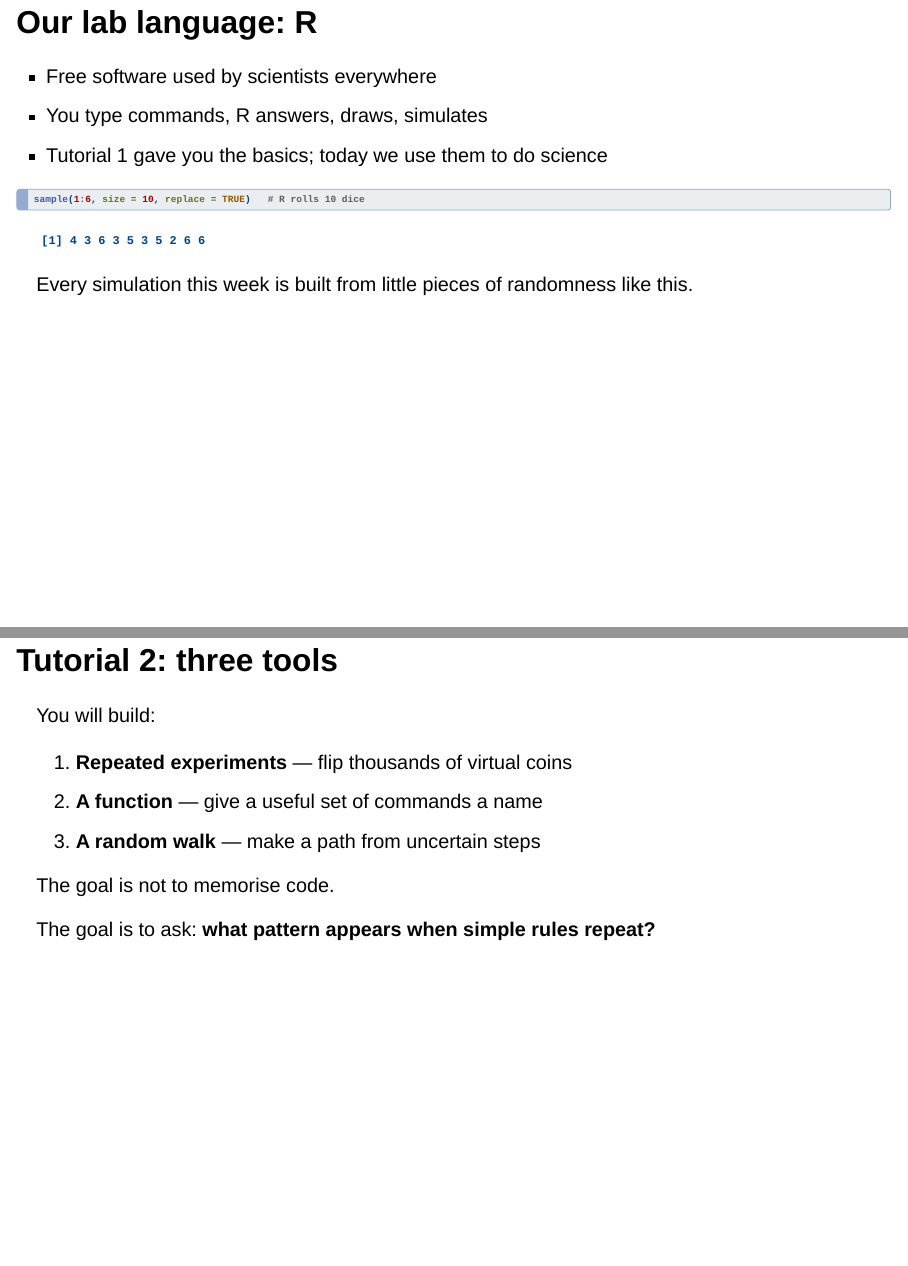
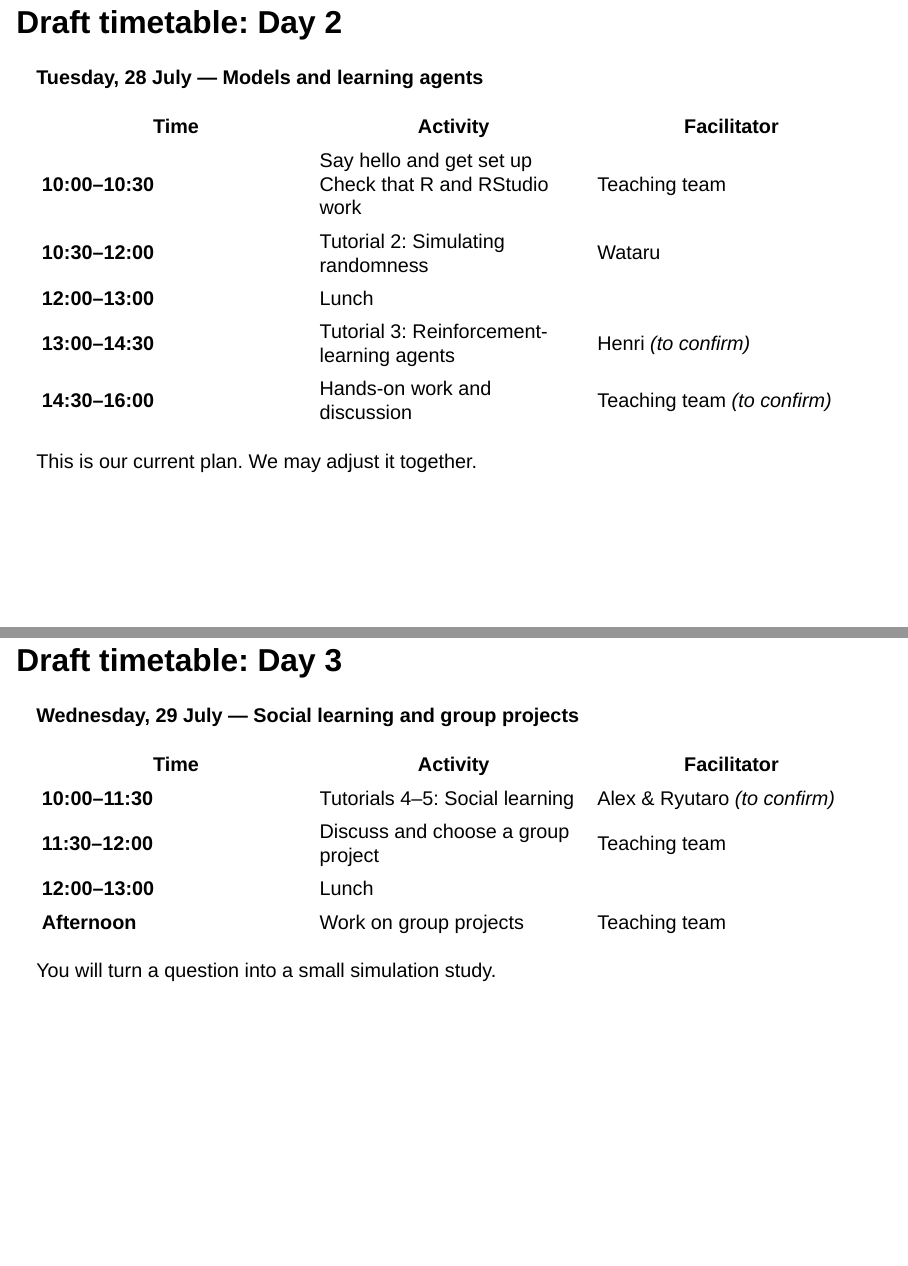
Before and after one commit to cognaclab/ScienceHighSchool, a Quarto document (slides/day2_am_models_and_agents.qmd): pages 11 and 12 of 14 before the commit and pages 11 and 12 of 17 after it, joined at a grey line. Rendered offline with R 4.5, knitr and Pandoc in place of Quarto, with nearby package versions; drawn as Slidy slides in place of the format the file asks for; code that draws random numbers runs with fixed seeds of ours.

Commit message:
time table update

```diff
--- a/slides/day2_am_models_and_agents.qmd
+++ b/slides/day2_am_models_and_agents.qmd
@@ -130,3 +130,32 @@ A **simulation** = pressing **play** on a model
 | **Day 3 afternoon** | investigate your own group question |
 | **Day 4** | finish, rehearse, and present like scientists |
 
+## Draft timetable: Day 2 {.smaller}
+
+**Tuesday, 28 July — Models and learning agents**
+
+| Time | Activity | Facilitator |
+|---|---|---|
+| **10:00–10:30** | Say hello and get set up<br>Check that R and RStudio work | Teaching team |
+| **10:30–12:00** | Tutorial 2: Simulating randomness | Wataru |
+| **12:00–13:00** | Lunch | |
+| **13:00–14:30** | Tutorial 3: Reinforcement-learning agents | Henri *(to confirm)* |
+| **14:30–16:00** | Hands-on work and discussion | Teaching team *(to confirm)* |
+
+::: {.fragment}
+This is our current plan. We may adjust it together.
+:::
+
+## Draft timetable: Day 3 {.smaller}
+
+**Wednesday, 29 July — Social learning and group projects**
+
+| Time | Activity | Facilitator |
+|---|---|---|
+| **10:00–11:30** | Tutorials 4–5: Social learning | Alex & Ryutaro *(to confirm)* |
+| **11:30–12:00** | Discuss and choose a group project | Teaching team |
+| **12:00–13:00** | Lunch | |
+| **Afternoon** | Work on group projects | Teaching team |
+
+::: {.fragment}
+You will turn a question into a small simulation study.
```
Also changed, not shown: tutorials/01_welcome_to_r.html, tutorials/02_simulating_randomness.html, slides/day2_am_models_and_agents.qmd (15 more changed lines).
